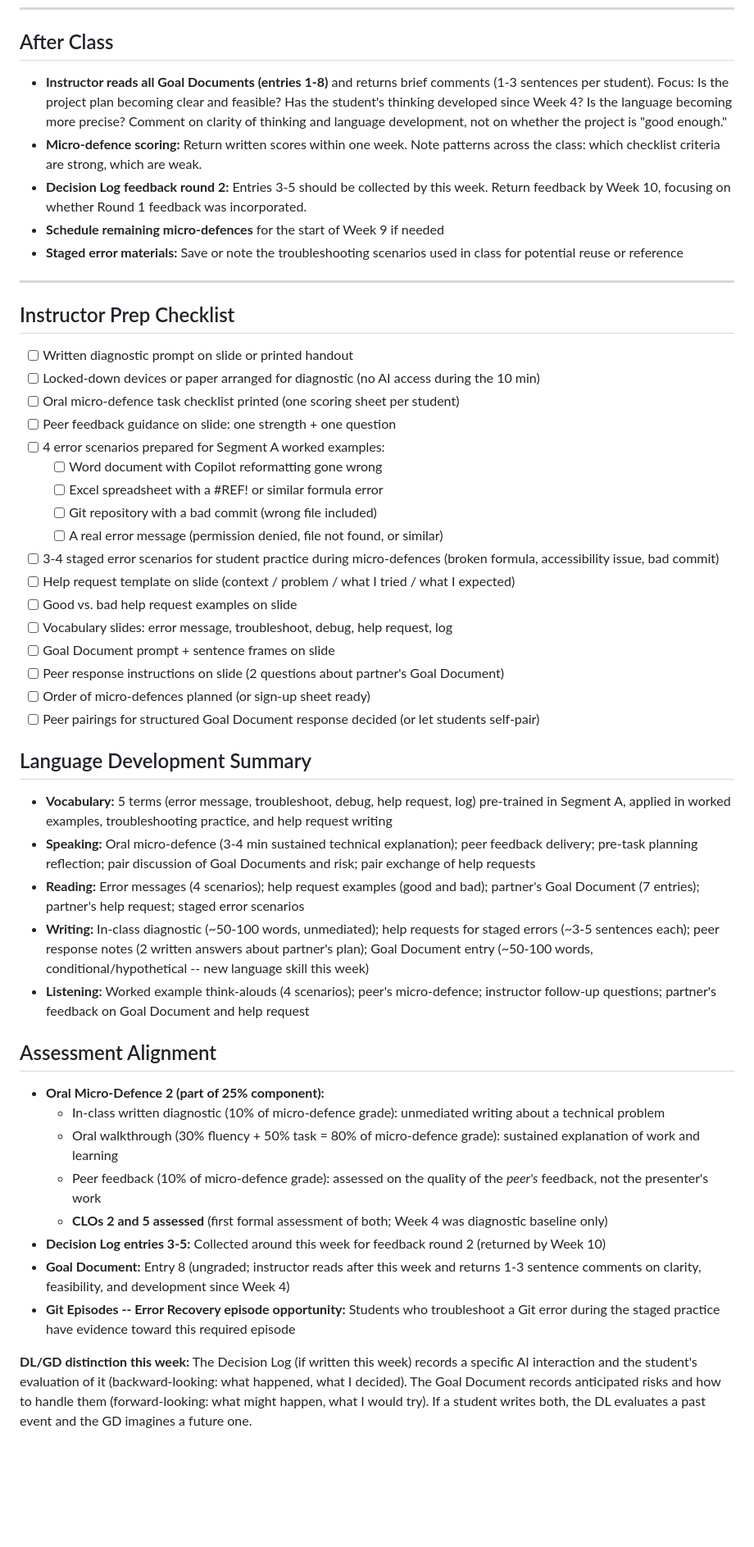
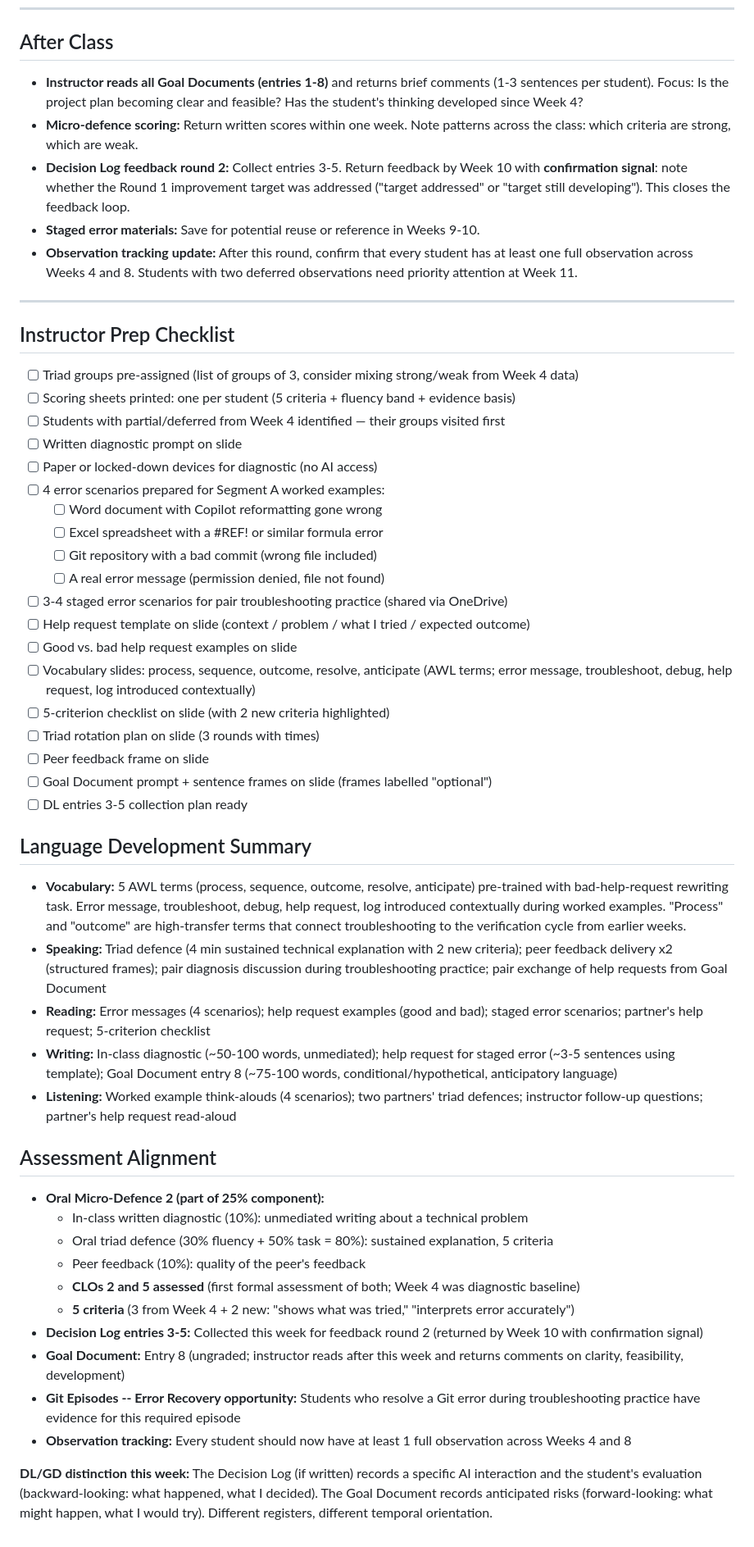
Before and after one commit to BrettRey/geap-103, a Markdown page: lesson-plans/week-08.md, the part around one of its changes. Shown at 82% size. Rendered like a GitHub page; blank space fills up the shorter version.

```diff
--- a/lesson-plans/week-08.md
+++ b/lesson-plans/week-08.md
@@ -210,51 +255,55 @@ Students write entry 8 in their Goal Document (~10-15 min). This entry practises
 
 ## After Class
 
-- **Instructor reads all Goal Documents (entries 1-8)** and returns brief comments (1-3 sentences per student). Focus: Is the project plan becoming clear and feasible? Has the student's thinking developed since Week 4? Is the language becoming more precise? Comment on clarity of thinking and language development, not on whether the project is "good enough."
-- **Micro-defence scoring:** Return written scores within one week. Note patterns across the class: which checklist criteria are strong, which are weak.
-- **Decision Log feedback round 2:** Entries 3-5 should be collected by this week. Return feedback by Week 10, focusing on whether Round 1 feedback was incorporated.
-- **Schedule remaining micro-defences** for the start of Week 9 if needed
-- **Staged error materials:** Save or note the troubleshooting scenarios used in class for potential reuse or reference
+- **Instructor reads all Goal Documents (entries 1-8)** and returns brief comments (1-3 sentences per student). Focus: Is the project plan becoming clear and feasible? Has the student's thinking developed since Week 4?
+- **Micro-defence scoring:** Return written scores within one week. Note patterns across the class: which criteria are strong, which are weak.
+- **Decision Log feedback round 2:** Collect entries 3-5. Return feedback by Week 10 with **confirmation signal**: note whether the Round 1 improvement target was addressed ("target addressed" or "target still developing"). This closes the feedback loop.
+- **Staged error materials:** Save for potential reuse or reference in Weeks 9-10.
+- **Observation tracking update:** After this round, confirm that every student has at least one full observation across Weeks 4 and 8. Students with two deferred observations need priority attention at Week 11.
 
 ---
 
 ## Instructor Prep Checklist
 
-- [ ] Written diagnostic prompt on slide or printed handout
-- [ ] Locked-down devices or paper arranged for diagnostic (no AI access during the 10 min)
-- [ ] Oral micro-defence task checklist printed (one scoring sheet per student)
-- [ ] Peer feedback guidance on slide: one strength + one question
+- [ ] Triad groups pre-assigned (list of groups of 3, consider mixing strong/weak from Week 4 data)
+- [ ] Scoring sheets printed: one per student (5 criteria + fluency band + evidence basis)
+- [ ] Students with partial/deferred from Week 4 identified — their groups visited first
+- [ ] Written diagnostic prompt on slide
+- [ ] Paper or locked-down devices for diagnostic (no AI access)
 - [ ] 4 error scenarios prepared for Segment A worked examples:
   - [ ] Word document with Copilot reformatting gone wrong
   - [ ] Excel spreadsheet with a #REF! or similar formula error
   - [ ] Git repository with a bad commit (wrong file included)
-  - [ ] A real error message (permission denied, file not found, or similar)
-- [ ] 3-4 staged error scenarios for student practice during micro-defences (broken formula, accessibility issue, bad commit)
-- [ ] Help request template on slide (context / problem / what I tried / what I expected)
+  - [ ] A real error message (permission denied, file not found)
+- [ ] 3-4 staged error scenarios for pair troubleshooting practice (shared via OneDrive)
+- [ ] Help request template on slide (context / problem / what I tried / expected outcome)
 - [ ] Good vs. bad help request examples on slide
-- [ ] Vocabulary slides: error message, troubleshoot, debug, help request, log
-- [ ] Goal Document prompt + sentence frames on slide
-- [ ] Peer response instructions on slide (2 questions about partner's Goal Document)
-- [ ] Order of micro-defences planned (or sign-up sheet ready)
-- [ ] Peer pairings for structured Goal Document response decided (or let students self-pair)
+- [ ] Vocabulary slides: process, sequence, outcome, resolve, anticipate (AWL terms; error message, troubleshoot, debug, help request, log introduced contextually)
+- [ ] 5-criterion checklist on slide (with 2 new criteria highlighted)
+- [ ] Triad rotation plan on slide (3 rounds with times)
+- [ ] Peer feedback frame on slide
+- [ ] Goal Document prompt + sentence frames on slide (frames labelled "optional")
+- [ ] DL entries 3-5 collection plan ready
 
 ## Language Development Summary
 
-- **Vocabulary:** 5 terms (error message, troubleshoot, debug, help request, log) pre-trained in Segment A, applied in worked examples, troubleshooting practice, and help request writing
-- **Speaking:** Oral micro-defence (3-4 min sustained technical explanation); peer feedback delivery; pre-task planning reflection; pair discussion of Goal Documents and risk; pair exchange of help requests
-- **Reading:** Error messages (4 scenarios); help request examples (good and bad); partner's Goal Document (7 entries); partner's help request; staged error scenarios
-- **Writing:** In-class diagnostic (~50-100 words, unmediated); help requests for staged errors (~3-5 sentences each); peer response notes (2 written answers about partner's plan); Goal Document entry (~50-100 words, conditional/hypothetical -- new language skill this week)
-- **Listening:** Worked example think-alouds (4 scenarios); peer's micro-defence; instructor follow-up questions; partner's feedback on Goal Document and help request
+- **Vocabulary:** 5 AWL terms (process, sequence, outcome, resolve, anticipate) pre-trained with bad-help-request rewriting task. Error message, troubleshoot, debug, help request, log introduced contextually during worked examples. "Process" and "outcome" are high-transfer terms that connect troubleshooting to the verification cycle from earlier weeks.
+- **Speaking:** Triad defence (4 min sustained technical explanation with 2 new criteria); peer feedback delivery x2 (structured frames); pair diagnosis discussion during troubleshooting practice; pair exchange of help requests from Goal Document
+- **Reading:** Error messages (4 scenarios); help request examples (good and bad); staged error scenarios; partner's help request; 5-criterion checklist
+- **Writing:** In-class diagnostic (~50-100 words, unmediated); help request for staged error (~3-5 sentences using template); Goal Document entry 8 (~75-100 words, conditional/hypothetical, anticipatory language)
+- **Listening:** Worked example think-alouds (4 scenarios); two partners' triad defences; instructor follow-up questions; partner's help request read-aloud
 
 ## Assessment Alignment
 
 - **Oral Micro-Defence 2 (part of 25% component):**
-  - In-class written diagnostic (10% of micro-defence grade): unmediated writing about a technical problem
-  - Oral walkthrough (30% fluency + 50% task = 80% of micro-defence grade): sustained explanation of work and learning
-  - Peer feedback (10% of micro-defence grade): assessed on the quality of the *peer's* feedback, not the presenter's work
-  - **CLOs 2 and 5 assessed** (first formal assessment of both; Week 4 was diagnostic baseline only)
-- **Decision Log entries 3-5:** Collected around this week for feedback round 2 (returned by Week 10)
-- **Goal Document:** Entry 8 (ungraded; instructor reads after this week and returns 1-3 sentence comments on clarity, feasibility, and development since Week 4)
-- **Git Episodes -- Error Recovery episode opportunity:** Students who troubleshoot a Git error during the staged practice have evidence toward this required episode
+  - In-class written diagnostic (10%): unmediated writing about a technical problem
+  - Oral triad defence (30% fluency + 50% task = 80%): sustained explanation, 5 criteria
+  - Peer feedback (10%): quality of the peer's feedback
+  - **CLOs 2 and 5 assessed** (first formal assessment of both; Week 4 was diagnostic baseline)
+  - **5 criteria** (3 from Week 4 + 2 new: "shows what was tried," "interprets error accurately")
+- **Decision Log entries 3-5:** Collected this week for feedback round 2 (returned by Week 10 with confirmation signal)
+- **Goal Document:** Entry 8 (ungraded; instructor reads after this week and returns comments on clarity, feasibility, development)
+- **Git Episodes -- Error Recovery opportunity:** Students who resolve a Git error during troubleshooting practice have evidence for this required episode
+- **Observation tracking:** Every student should now have at least 1 full observation across Weeks 4 and 8
 
-**DL/GD distinction this week:** The Decision Log (if written this week) records a specific AI interaction and the student's evaluation of it (backward-looking: what happened, what I decided). The Goal Document records anticipated risks and how to handle them (forward-looking: what might happen, what I would try). If a student writes both, the DL evaluates a past event and the GD imagines a future one.
+**DL/GD distinction this week:** The Decision Log (if written) records a specific AI interaction and the student's evaluation (backward-looking: what happened, what I decided). The Goal Document records anticipated risks (forward-looking: what might happen, what I would try). Different registers, different temporal orientation.
```
Also changed, not shown: other parts of lesson-plans/week-08.md (+141 -96 lines), materials/Week_08_Materials.md (added, +396 -0 lines).
